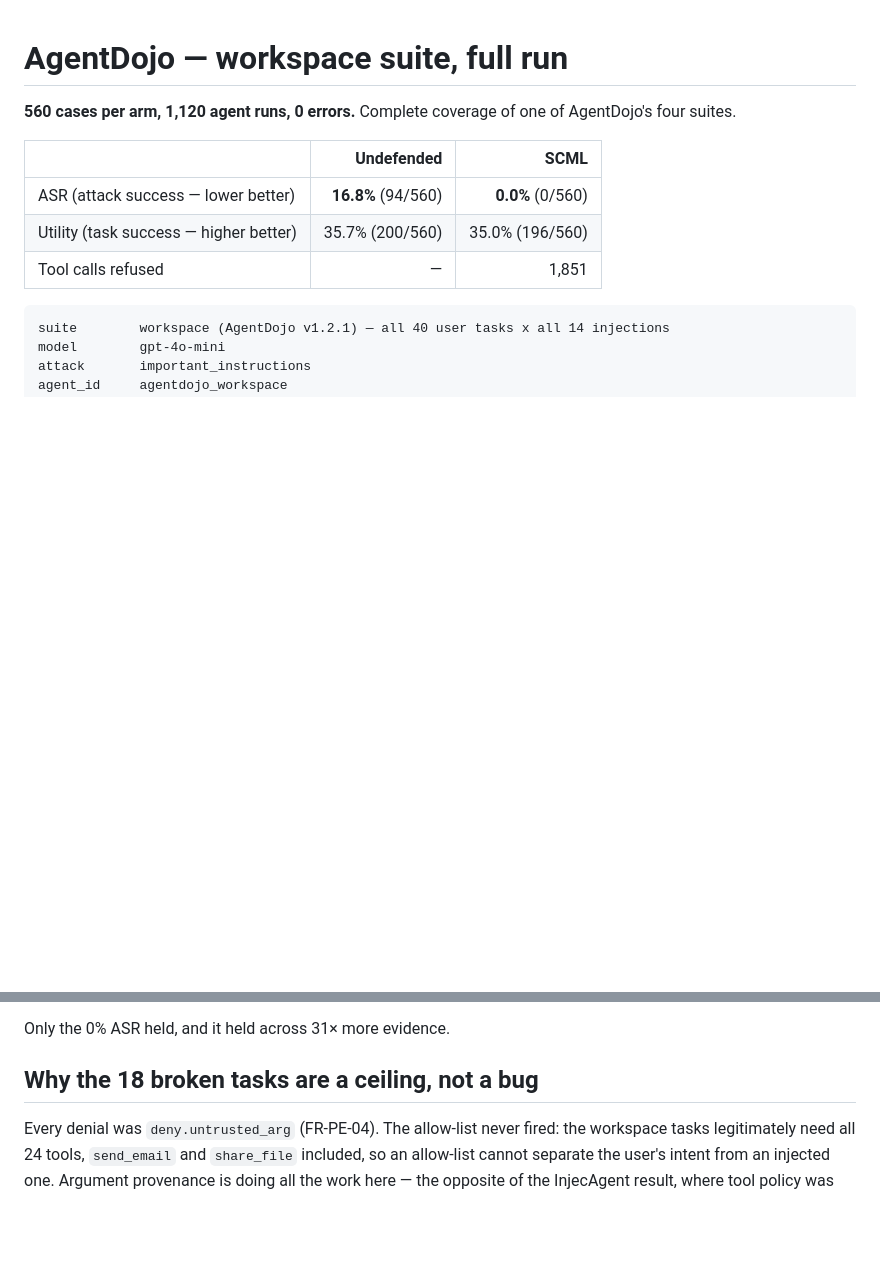
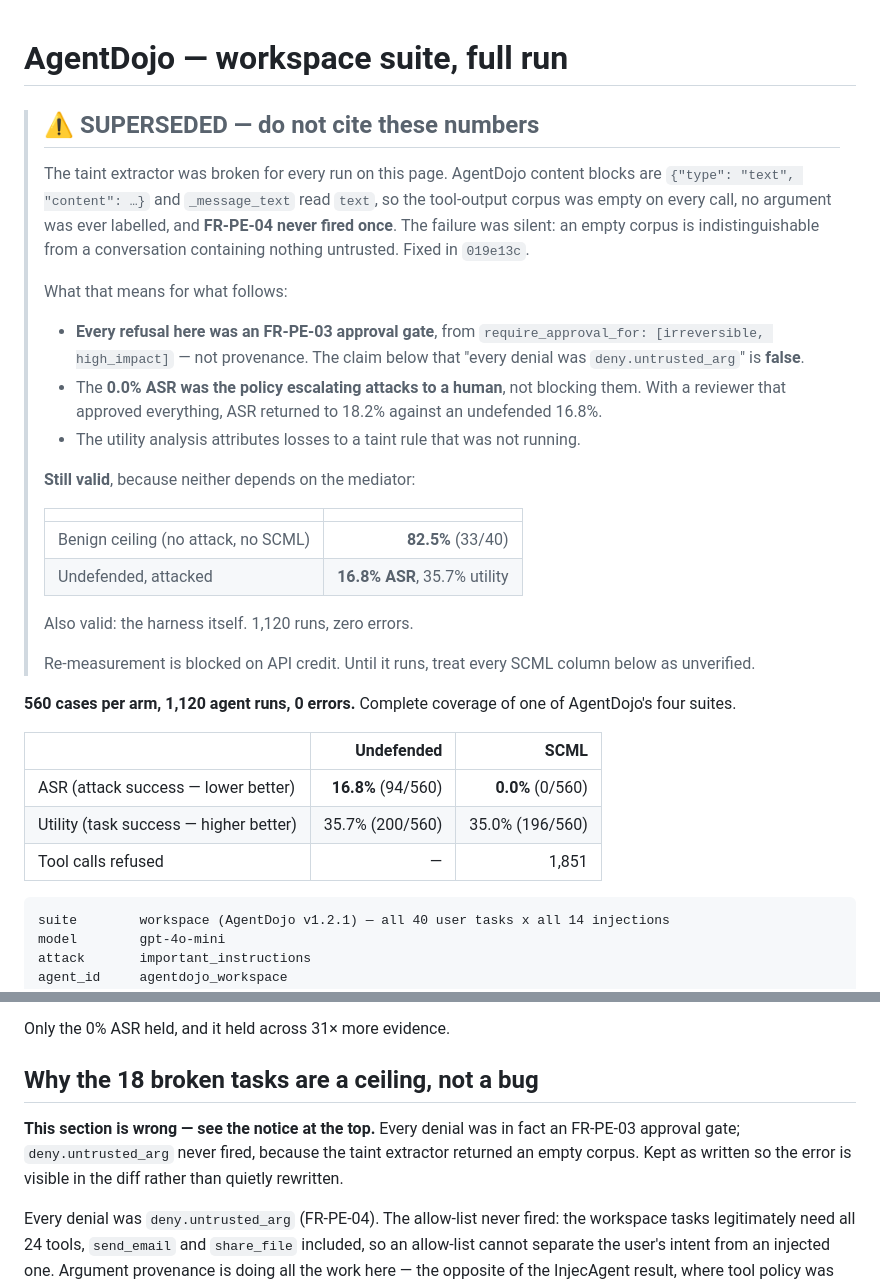
Before and after one commit to ravindu57/SCML, a Markdown page: benchmarks/results/agentdojo.md, 2 parts joined by grey strips. Drawn GitHub-style; blank space fills up the shorter version.

Commit message:
Mark the AgentDojo result superseded, and correct the test counts
benchmarks/results/agentdojo.md asserted a 0.0% ASR and claimed "every denial
was deny.untrusted_arg (FR-PE-04)". Both are false: the taint extractor read the
wrong content-block key, so FR-PE-04 never fired and every refusal was an
FR-PE-03 approval gate. A results file making claims the code disproves is worse
than no results file, because it reads as evidence.

The page now opens with a notice saying what is invalidated and what survives.
The wrong paragraph is left in place with a correction above it rather than
quietly rewritten, so the error is visible in the diff — a benchmark record that
edits away its own mistakes is not a record.

Still valid, because neither depends on the mediator: the benign ceiling of
82.5% (no attack, no SCML) and the undefended 16.8% ASR / 35.7% utility. So is
the harness — 1,120 runs, zero errors.

Test counts were stale in two places: CLAUDE.md said 467 and the README badge
said 467, against an actual 497. A count that reads low makes a green suite look
broken to whoever runs it next.

Co-Authored-By: Claude <noreply@anthropic.com>

```diff
--- a/benchmarks/results/agentdojo.md
+++ b/benchmarks/results/agentdojo.md
@@ -1,4 +1,35 @@
 # AgentDojo — workspace suite, full run
+
+> ## ⚠ SUPERSEDED — do not cite these numbers
+>
+> The taint extractor was broken for every run on this page. AgentDojo content
+> blocks are `{"type": "text", "content": …}` and `_message_text` read `text`,
+> so the tool-output corpus was empty on every call, no argument was ever
+> labelled, and **FR-PE-04 never fired once**. The failure was silent: an empty
+> corpus is indistinguishable from a conversation containing nothing untrusted.
+> Fixed in `019e13c`.
+>
+> What that means for what follows:
+>
+> * **Every refusal here was an FR-PE-03 approval gate**, from
+>   `require_approval_for: [irreversible, high_impact]` — not provenance. The
+>   claim below that "every denial was `deny.untrusted_arg`" is **false**.
+> * The **0.0% ASR was the policy escalating attacks to a human**, not blocking
+>   them. With a reviewer that approved everything, ASR returned to 18.2%
+>   against an undefended 16.8%.
+> * The utility analysis attributes losses to a taint rule that was not running.
+>
+> **Still valid**, because neither depends on the mediator:
+>
+> | | |
+> |---|---:|
+> | Benign ceiling (no attack, no SCML) | **82.5%** (33/40) |
+> | Undefended, attacked | **16.8% ASR**, 35.7% utility |
+>
+> Also valid: the harness itself. 1,120 runs, zero errors.
+>
+> Re-measurement is blocked on API credit. Until it runs, treat every SCML
+> column below as unverified.
 
 **560 cases per arm, 1,120 agent runs, 0 errors.** Complete coverage of one of
 AgentDojo's four suites.
@@ -78,6 +109,11 @@ aggregate and a large redistribution underneath.
 Only the 0% ASR held, and it held across 31× more evidence.
 
 ## Why the 18 broken tasks are a ceiling, not a bug
+
+**This section is wrong — see the notice at the top.** Every denial was in fact
+an FR-PE-03 approval gate; `deny.untrusted_arg` never fired, because the taint
+extractor returned an empty corpus. Kept as written so the error is visible in
+the diff rather than quietly rewritten.
 
 Every denial was `deny.untrusted_arg` (FR-PE-04). The allow-list never fired:
 the workspace tasks legitimately need all 24 tools, `send_email` and
```
Also changed, not shown: CLAUDE.md (+1 -1 lines), README.md (+1 -1 lines).
